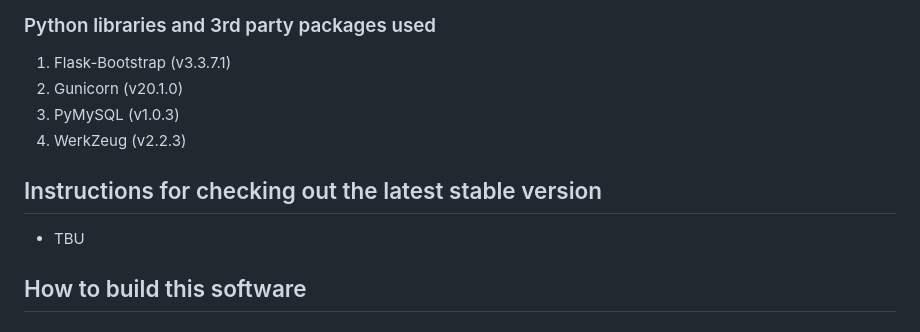
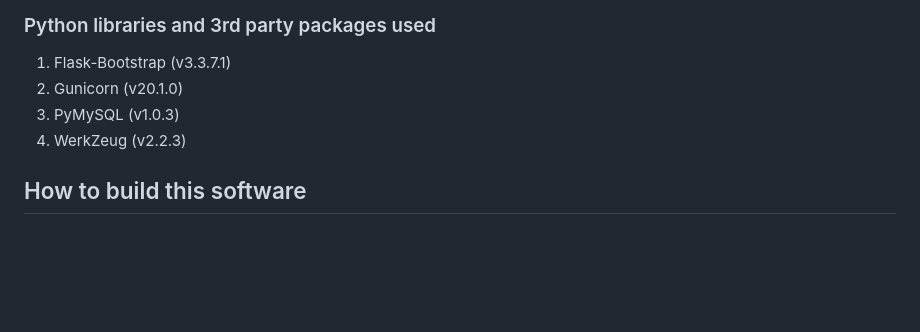
Before and after one commit to Pingumaniac/Blockchain_Voting_System, a Markdown page: README.md, the part around the change. Rendered like a GitHub page; blank space fills up the shorter version.

```diff
--- a/README.md
+++ b/README.md
@@ -58,10 +58,6 @@ We will implement a web-based blockchain voting system that
 3. PyMySQL (v1.0.3)
 4. WerkZeug (v2.2.3)
 
-## Instructions for checking out the latest stable version
-
-* TBU
-
 ## How to build this software
 
 ### 1. Please make sure you have downloaded MySQL (v8.0.33).
```
